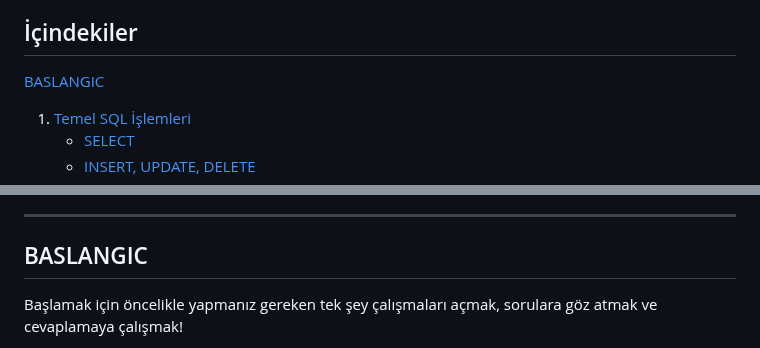
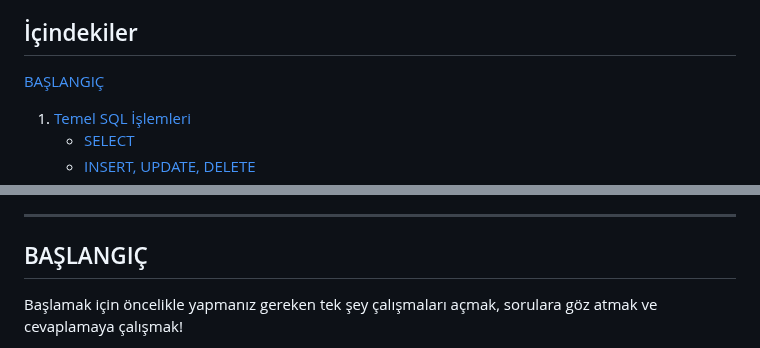
Before and after one commit to erdincdegirmenci/postgresql-tutorial, a Markdown page: README.md, 2 parts joined by grey strips. Rendered like a GitHub page.

```diff
--- a/README.md
+++ b/README.md
@@ -6,7 +6,7 @@ Bu kılavuz, PostgreSQL Egzersizleri üzerindeki tüm soruları ve cevapları de
 
 ## İçindekiler
 
-[BASLANGIC](#baslangic)
+[BAŞLANGIÇ](#baslangic)
 1. [Temel SQL İşlemleri](#1-temel-sql-işlemleri)
    - [SELECT](#select)
    - [INSERT, UPDATE, DELETE](#insert-update-delete)
@@ -56,7 +56,7 @@ Bu kılavuz, PostgreSQL Egzersizleri üzerindeki tüm soruları ve cevapları de
 
 ***
 
-## BASLANGIC
+## BAŞLANGIÇ
 
 Başlamak için öncelikle yapmanız gereken tek şey çalışmaları açmak, sorulara göz atmak ve cevaplamaya çalışmak!
 
```
